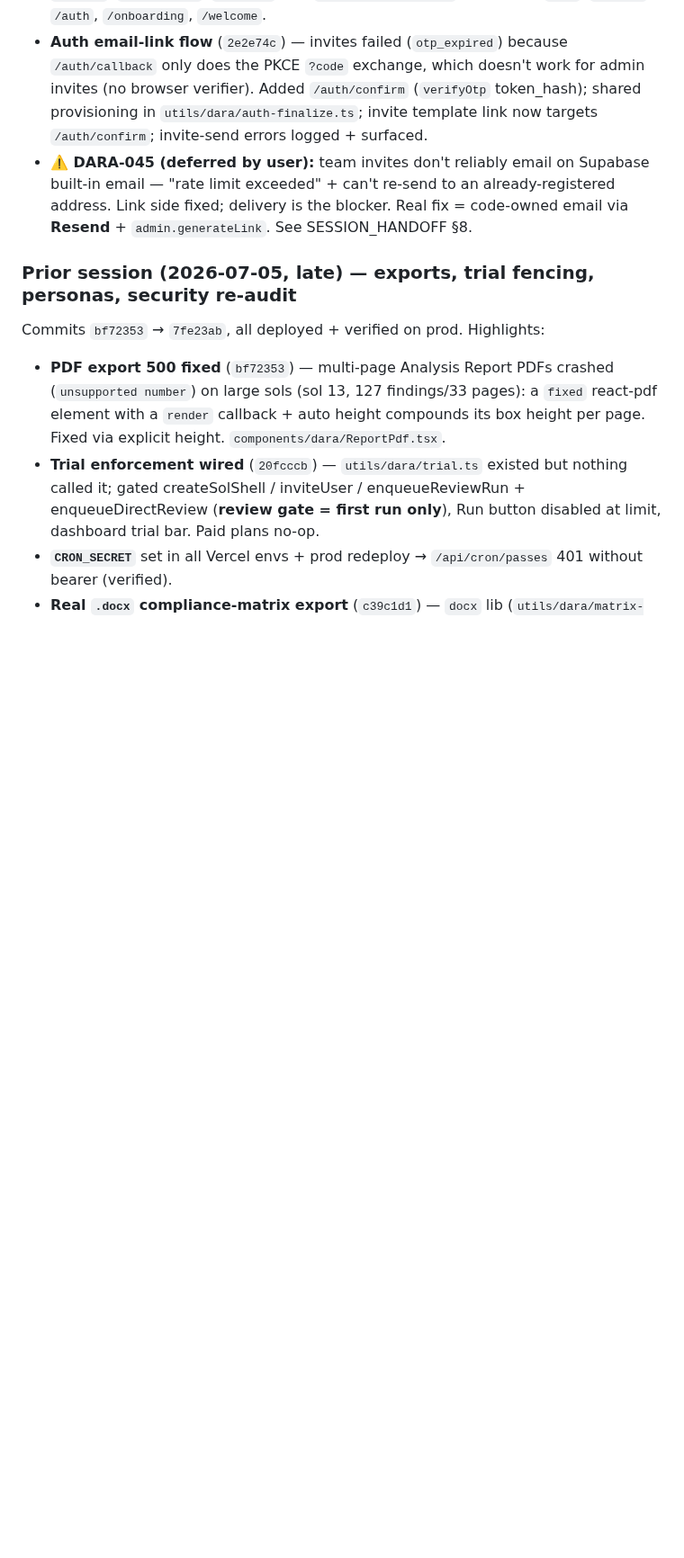
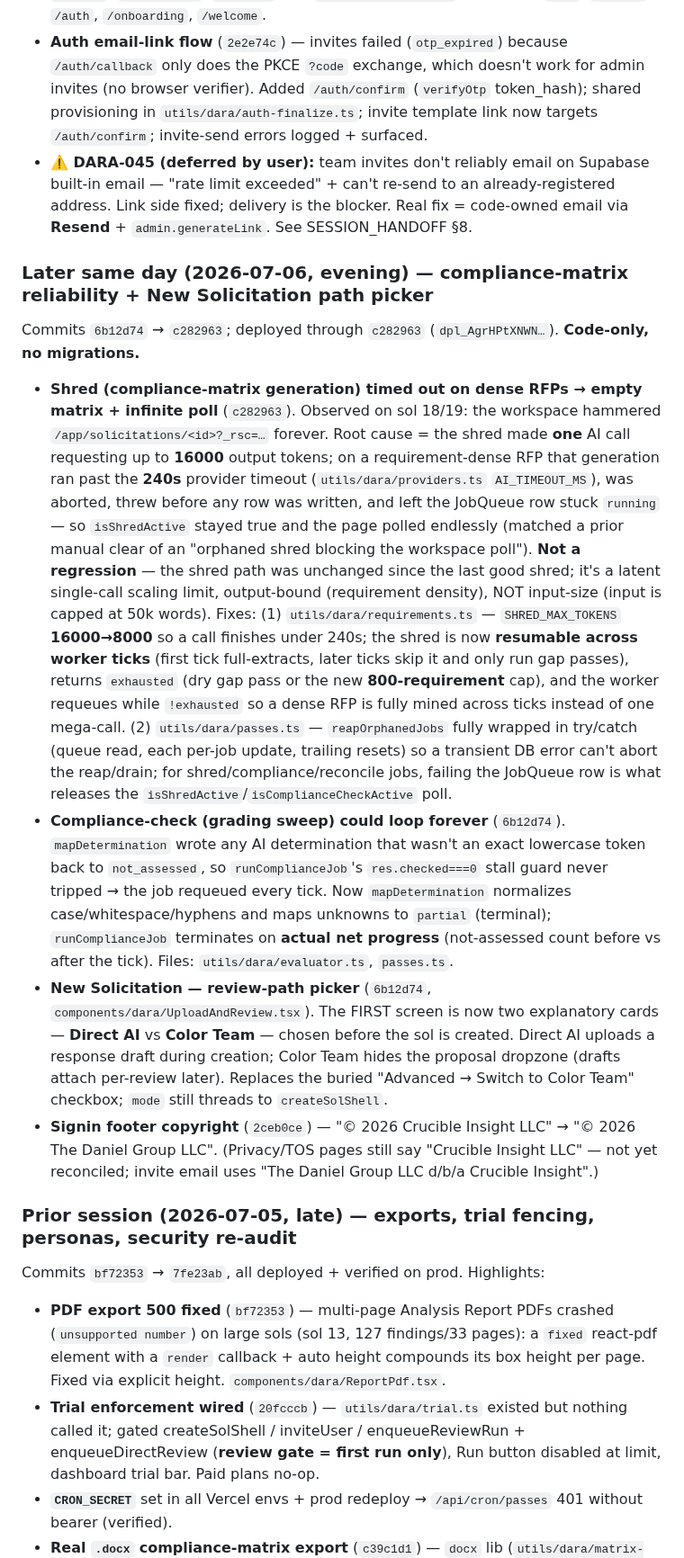
Before and after one commit to nzgq4j/ci-dara, a Markdown page: BUILD_STATUS.md, the part around one of its changes. Shown at 90% size. Rendered like a GitHub page; blank space fills up the shorter version.

```diff
--- a/BUILD_STATUS.md
+++ b/BUILD_STATUS.md
@@ -43,6 +43,38 @@ migrations applied** (`20260706000000_user_mfa`, `20260706010000_user_legal_acce
 - **⚠️ DARA-045 (deferred by user):** team invites don't reliably email on Supabase built-in email — "rate
   limit exceeded" + can't re-send to an already-registered address. Link side fixed; delivery is the blocker.
   Real fix = code-owned email via **Resend** + `admin.generateLink`. See SESSION_HANDOFF §8.
+
+### Later same day (2026-07-06, evening) — compliance-matrix reliability + New Solicitation path picker
+
+Commits `6b12d74` → `c282963`; deployed through `c282963` (`dpl_AgrHPtXNWN…`). **Code-only, no migrations.**
+
+- **Shred (compliance-matrix generation) timed out on dense RFPs → empty matrix + infinite poll** (`c282963`).
+  Observed on sol 18/19: the workspace hammered `/app/solicitations/<id>?_rsc=…` forever. Root cause = the shred
+  made **one** AI call requesting up to **16000** output tokens; on a requirement-dense RFP that generation ran
+  past the **240s** provider timeout (`utils/dara/providers.ts` `AI_TIMEOUT_MS`), was aborted, threw before any
+  row was written, and left the JobQueue row stuck `running` — so `isShredActive` stayed true and the page
+  polled endlessly (matched a prior manual clear of an "orphaned shred blocking the workspace poll"). **Not a
+  regression** — the shred path was unchanged since the last good shred; it's a latent single-call scaling
+  limit, output-bound (requirement density), NOT input-size (input is capped at 50k words). Fixes:
+  (1) `utils/dara/requirements.ts` — `SHRED_MAX_TOKENS` **16000→8000** so a call finishes under 240s; the shred
+  is now **resumable across worker ticks** (first tick full-extracts, later ticks skip it and only run gap
+  passes), returns `exhausted` (dry gap pass or the new **800-requirement** cap), and the worker requeues while
+  `!exhausted` so a dense RFP is fully mined across ticks instead of one mega-call.
+  (2) `utils/dara/passes.ts` — `reapOrphanedJobs` fully wrapped in try/catch (queue read, each per-job update,
+  trailing resets) so a transient DB error can't abort the reap/drain; for shred/compliance/reconcile jobs,
+  failing the JobQueue row is what releases the `isShredActive`/`isComplianceCheckActive` poll.
+- **Compliance-check (grading sweep) could loop forever** (`6b12d74`). `mapDetermination` wrote any AI
+  determination that wasn't an exact lowercase token back to `not_assessed`, so `runComplianceJob`'s
+  `res.checked===0` stall guard never tripped → the job requeued every tick. Now `mapDetermination` normalizes
+  case/whitespace/hyphens and maps unknowns to `partial` (terminal); `runComplianceJob` terminates on **actual
+  net progress** (not-assessed count before vs after the tick). Files: `utils/dara/evaluator.ts`, `passes.ts`.
+- **New Solicitation — review-path picker** (`6b12d74`, `components/dara/UploadAndReview.tsx`). The FIRST screen
+  is now two explanatory cards — **Direct AI** vs **Color Team** — chosen before the sol is created. Direct AI
+  uploads a response draft during creation; Color Team hides the proposal dropzone (drafts attach per-review
+  later). Replaces the buried "Advanced → Switch to Color Team" checkbox; `mode` still threads to `createSolShell`.
+- **Signin footer copyright** (`2ceb0ce`) — "© 2026 Crucible Insight LLC" → "© 2026 The Daniel Group LLC".
+  (Privacy/TOS pages still say "Crucible Insight LLC" — not yet reconciled; invite email uses "The Daniel Group
+  LLC d/b/a Crucible Insight".)
 
 ### Prior session (2026-07-05, late) — exports, trial fencing, personas, security re-audit
 
```
Also changed, not shown: other parts of BUILD_STATUS.md (+1 -1 lines), SESSION_HANDOFF.md (+28 -15 lines).
